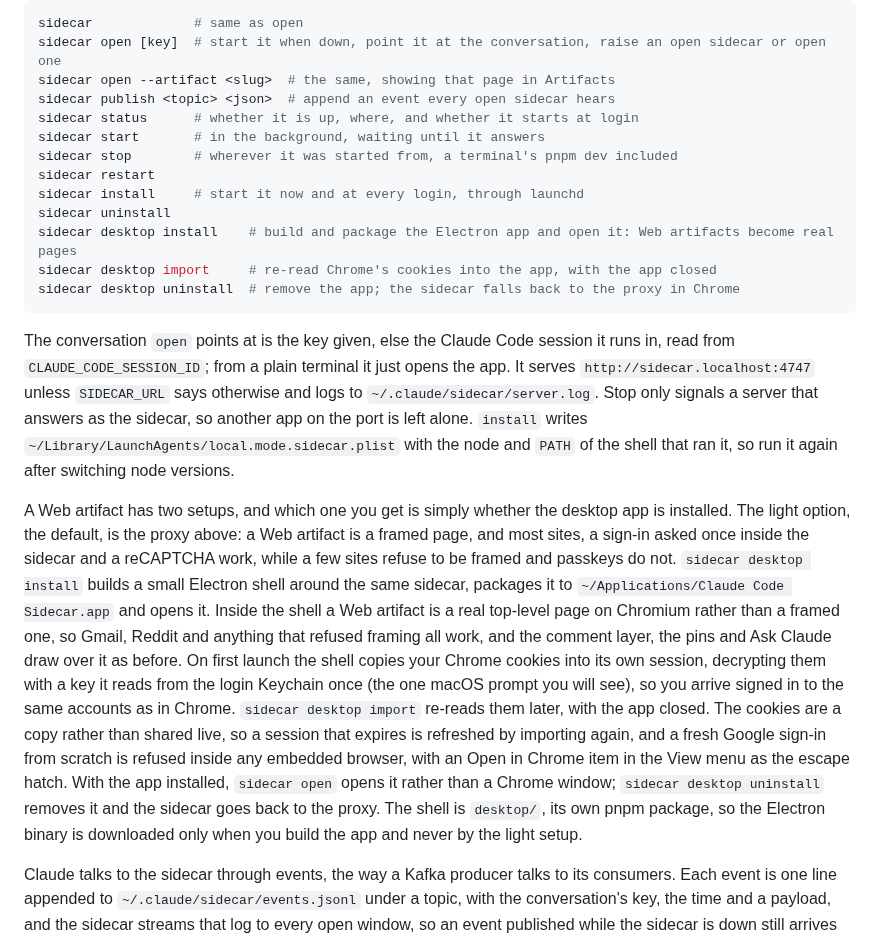
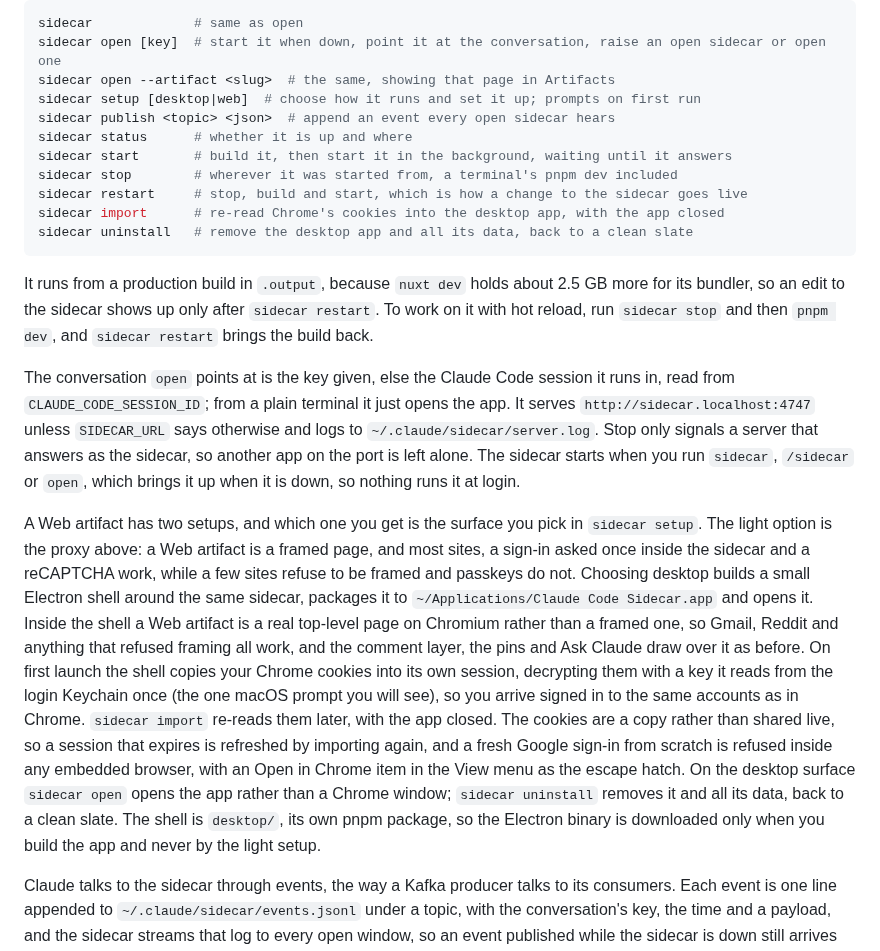
Before and after one commit to EthanITA/Mode, a Markdown page: README.md, the part around the change. Drawn GitHub-style.

Commit message:
docs(sidecar): setup's two surfaces, launchd gone, and this batch's changelog entries

````diff
--- a/README.md
+++ b/README.md
@@ -259,40 +259,42 @@ The sidecar, the Nuxt app at the root of this repo, has its own CLI, `bin/sideca
 sidecar             # same as open
 sidecar open [key]  # start it when down, point it at the conversation, raise an open sidecar or open one
 sidecar open --artifact <slug>  # the same, showing that page in Artifacts
+sidecar setup [desktop|web]  # choose how it runs and set it up; prompts on first run
 sidecar publish <topic> <json>  # append an event every open sidecar hears
-sidecar status      # whether it is up, where, and whether it starts at login
-sidecar start       # in the background, waiting until it answers
+sidecar status      # whether it is up and where
+sidecar start       # build it, then start it in the background, waiting until it answers
 sidecar stop        # wherever it was started from, a terminal's pnpm dev included
-sidecar restart
-sidecar install     # start it now and at every login, through launchd
-sidecar uninstall
-sidecar desktop install    # build and package the Electron app and open it: Web artifacts become real pages
-sidecar desktop import     # re-read Chrome's cookies into the app, with the app closed
-sidecar desktop uninstall  # remove the app; the sidecar falls back to the proxy in Chrome
+sidecar restart     # stop, build and start, which is how a change to the sidecar goes live
+sidecar import      # re-read Chrome's cookies into the desktop app, with the app closed
+sidecar uninstall   # remove the desktop app and all its data, back to a clean slate
 ```
+
+It runs from a production build in `.output`, because `nuxt dev` holds about 2.5 GB more for its
+bundler, so an edit to the sidecar shows up only after `sidecar restart`. To work on it with hot
+reload, run `sidecar stop` and then `pnpm dev`, and `sidecar restart` brings the build back.
 
 The conversation `open` points at is the key given, else the Claude Code session it runs in, read
 from `CLAUDE_CODE_SESSION_ID`; from a plain terminal it just opens the app. It serves
 `http://sidecar.localhost:4747` unless `SIDECAR_URL` says otherwise and logs to
 `~/.claude/sidecar/server.log`. Stop only signals a server that answers as the sidecar, so another app
-on the port is left alone. `install` writes `~/Library/LaunchAgents/local.mode.sidecar.plist` with
-the node and `PATH` of the shell that ran it, so run it again after switching node versions.
+on the port is left alone. The sidecar starts when you run `sidecar`, `/sidecar` or `open`, which
+brings it up when it is down, so nothing runs it at login.
 
-A Web artifact has two setups, and which one you get is simply whether the desktop app is installed. The
-light option, the default, is the proxy above: a Web artifact is a framed page, and most sites, a sign-in
-asked once inside the sidecar and a reCAPTCHA work, while a few sites refuse to be framed and passkeys do
-not. `sidecar desktop install` builds a small Electron shell around the same sidecar, packages it to
+A Web artifact has two setups, and which one you get is the surface you pick in `sidecar setup`. The
+light option is the proxy above: a Web artifact is a framed page, and most sites, a sign-in asked once
+inside the sidecar and a reCAPTCHA work, while a few sites refuse to be framed and passkeys do not.
+Choosing desktop builds a small Electron shell around the same sidecar, packages it to
 `~/Applications/Claude Code Sidecar.app` and opens it. Inside the shell a Web artifact is a real top-level
 page on Chromium rather than a framed one, so Gmail, Reddit and anything that refused framing all work,
 and the comment layer, the pins and Ask Claude draw over it as before. On first launch the shell copies
 your Chrome cookies into its own session, decrypting them with a key it reads from the login Keychain once
 (the one macOS prompt you will see), so you arrive signed in to the same accounts as in Chrome.
-`sidecar desktop import` re-reads them later, with the app closed. The cookies are a copy rather than
-shared live, so a session that expires is refreshed by importing again, and a fresh Google sign-in from
-scratch is refused inside any embedded browser, with an Open in Chrome item in the View menu as the escape
-hatch. With the app installed, `sidecar open` opens it rather than a Chrome window; `sidecar desktop
-uninstall` removes it and the sidecar goes back to the proxy. The shell is `desktop/`, its own pnpm
-package, so the Electron binary is downloaded only when you build the app and never by the light setup.
+`sidecar import` re-reads them later, with the app closed. The cookies are a copy rather than shared live,
+so a session that expires is refreshed by importing again, and a fresh Google sign-in from scratch is
+refused inside any embedded browser, with an Open in Chrome item in the View menu as the escape hatch. On
+the desktop surface `sidecar open` opens the app rather than a Chrome window; `sidecar uninstall` removes
+it and all its data, back to a clean slate. The shell is `desktop/`, its own pnpm package, so the Electron
+binary is downloaded only when you build the app and never by the light setup.
 
 Claude talks to the sidecar through events, the way a Kafka producer talks to its consumers. Each
 event is one line appended to `~/.claude/sidecar/events.jsonl` under a topic, with the conversation's
````
Also changed, not shown: CHANGELOG.md (+27 -13 lines).
